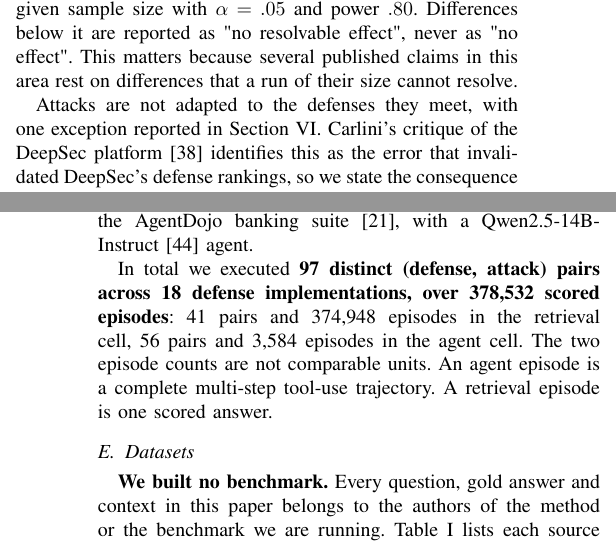
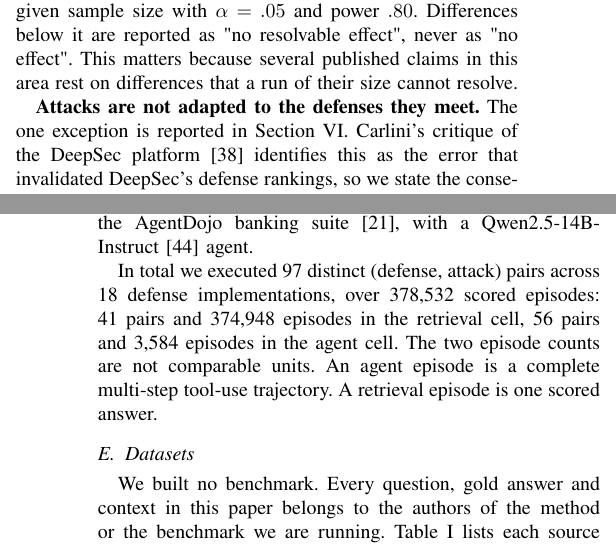
Before and after one commit to Nyamtulla/context_poison, a LaTeX paper (latex/main.tex, which reads latex/sections/07-experiments.tex): two parts of the columns of pages 10 and 11 of 24, joined at a grey line, cut so that both start at the same text. Compiled offline with pdfLaTeX.

Commit message:
Keep bold for the four rules only

```diff
--- a/latex/sections/07-experiments.tex
+++ b/latex/sections/07-experiments.tex
@@ -90,8 +90,8 @@ resolvable effect", never as "no effect". This matters because several
 published claims in this area rest on differences that a run of their size
 cannot resolve.
 
-Attacks are not adapted to the defenses they meet, with one
-exception reported in Section~\ref{sec:results2}. Carlini's critique of the
+\textbf{Attacks are not adapted to the defenses they meet.} The one
+exception is reported in Section~\ref{sec:results2}. Carlini's critique of the
 DeepSec platform~\cite{carlini-2019-critique} identifies this as the error that
 invalidated DeepSec's defense rankings, so we state the consequence precisely
 rather than leaving it implicit. An attack that is not built for a defense and
@@ -146,9 +146,9 @@ The agent cell pairs ingestion-stage and execution-stage defense
 techniques against prompt-injection attacks inside the AgentDojo banking
 suite~\cite{debenedetti-2024-agentdojo}, with a Qwen2.5-14B-Instruct~\cite{qwen-2024-qwen25} agent.
 
-In total we executed \textbf{\NCampaignPairs{} distinct (defense, attack)
-pairs across \NCampaignImpl{} defense implementations, over
-\NCampaignEpisodes{} scored episodes}: \NRagPairs{} pairs and \NRagEpisodes{}
+In total we executed \NCampaignPairs{} distinct (defense, attack) pairs
+across \NCampaignImpl{} defense implementations, over \NCampaignEpisodes{}
+scored episodes: \NRagPairs{} pairs and \NRagEpisodes{}
 episodes in the retrieval cell, \NAgentPairs{} pairs and \NAgentEpisodes{}
 episodes in the agent cell.
 The two episode counts are not comparable units. An agent episode is a complete
```
Also changed, not shown: latex/sections/07-experiments.tex (10 more changed lines).
